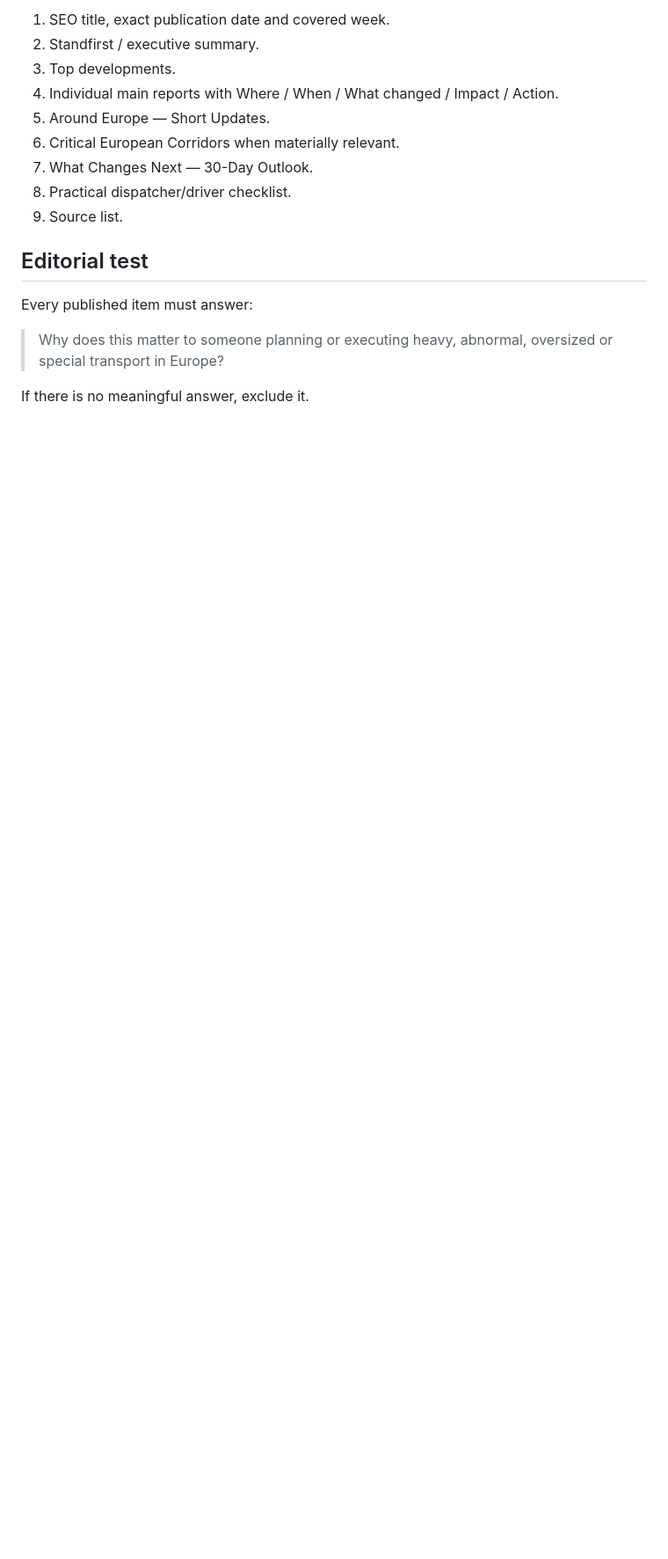
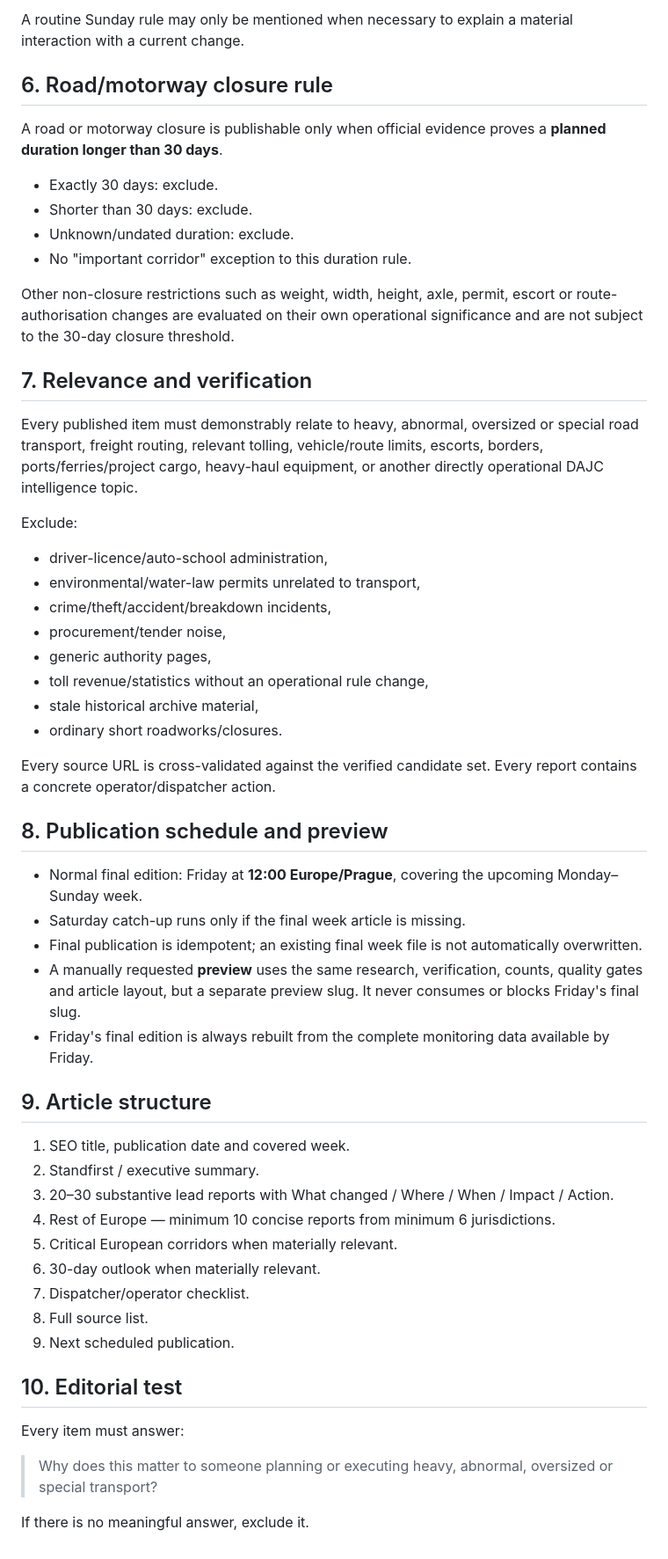
Before and after one commit to vratadajcm-png/dajc-eu, a Markdown page: docs/DAJC_WEEKLY_INTELLIGENCE_SPEC.md, the part around one of its changes. Shown at 88% size. GitHub-like rendering; blank space fills up the shorter version.

```diff
--- a/docs/DAJC_WEEKLY_INTELLIGENCE_SPEC.md
+++ b/docs/DAJC_WEEKLY_INTELLIGENCE_SPEC.md
@@ -54,18 +56,57 @@ Publication-ready English article containing:
 
-1. SEO title, exact publication date and covered week.
+A routine Sunday rule may only be mentioned when necessary to explain a material interaction with a current change.
+
+## 6. Road/motorway closure rule
+
+A road or motorway closure is publishable only when official evidence proves a **planned duration longer than 30 days**.
+
+- Exactly 30 days: exclude.
+- Shorter than 30 days: exclude.
+- Unknown/undated duration: exclude.
+- No "important corridor" exception to this duration rule.
+
+Other non-closure restrictions such as weight, width, height, axle, permit, escort or route-authorisation changes are evaluated on their own operational significance and are not subject to the 30-day closure threshold.
+
+## 7. Relevance and verification
+
+Every published item must demonstrably relate to heavy, abnormal, oversized or special road transport, freight routing, relevant tolling, vehicle/route limits, escorts, borders, ports/ferries/project cargo, heavy-haul equipment, or another directly operational DAJC intelligence topic.
+
+Exclude:
+- driver-licence/auto-school administration,
+- environmental/water-law permits unrelated to transport,
+- crime/theft/accident/breakdown incidents,
+- procurement/tender noise,
+- generic authority pages,
+- toll revenue/statistics without an operational rule change,
+- stale historical archive material,
+- ordinary short roadworks/closures.
+
+Every source URL is cross-validated against the verified candidate set. Every report contains a concrete operator/dispatcher action.
+
+## 8. Publication schedule and preview
+
+- Normal final edition: Friday at **12:00 Europe/Prague**, covering the upcoming Monday–Sunday week.
+- Saturday catch-up runs only if the final week article is missing.
+- Final publication is idempotent; an existing final week file is not automatically overwritten.
+- A manually requested **preview** uses the same research, verification, counts, quality gates and article layout, but a separate preview slug. It never consumes or blocks Friday's final slug.
+- Friday's final edition is always rebuilt from the complete monitoring data available by Friday.
+
+## 9. Article structure
+
+1. SEO title, publication date and covered week.
 2. Standfirst / executive summary.
-3. Top developments.
-4. Individual main reports with Where / When / What changed / Impact / Action.
-5. Around Europe — Short Updates.
-6. Critical European Corridors when materially relevant.
-7. What Changes Next — 30-Day Outlook.
-8. Practical dispatcher/driver checklist.
-9. Source list.
+3. 20–30 substantive lead reports with What changed / Where / When / Impact / Action.
+4. Rest of Europe — minimum 10 concise reports from minimum 6 jurisdictions.
+5. Critical European corridors when materially relevant.
+6. 30-day outlook when materially relevant.
+7. Dispatcher/operator checklist.
+8. Full source list.
+9. Next scheduled publication.
 
-## Editorial test
+## 10. Editorial test
 
-Every published item must answer:
+Every item must answer:
 
-> Why does this matter to someone planning or executing heavy, abnormal, oversized or special transport in Europe?
+> Why does this matter to someone planning or executing heavy, abnormal, oversized or special transport?
 
 If there is no meaningful answer, exclude it.
```
Also changed, not shown: other parts of docs/DAJC_WEEKLY_INTELLIGENCE_SPEC.md (+37 -35 lines).
